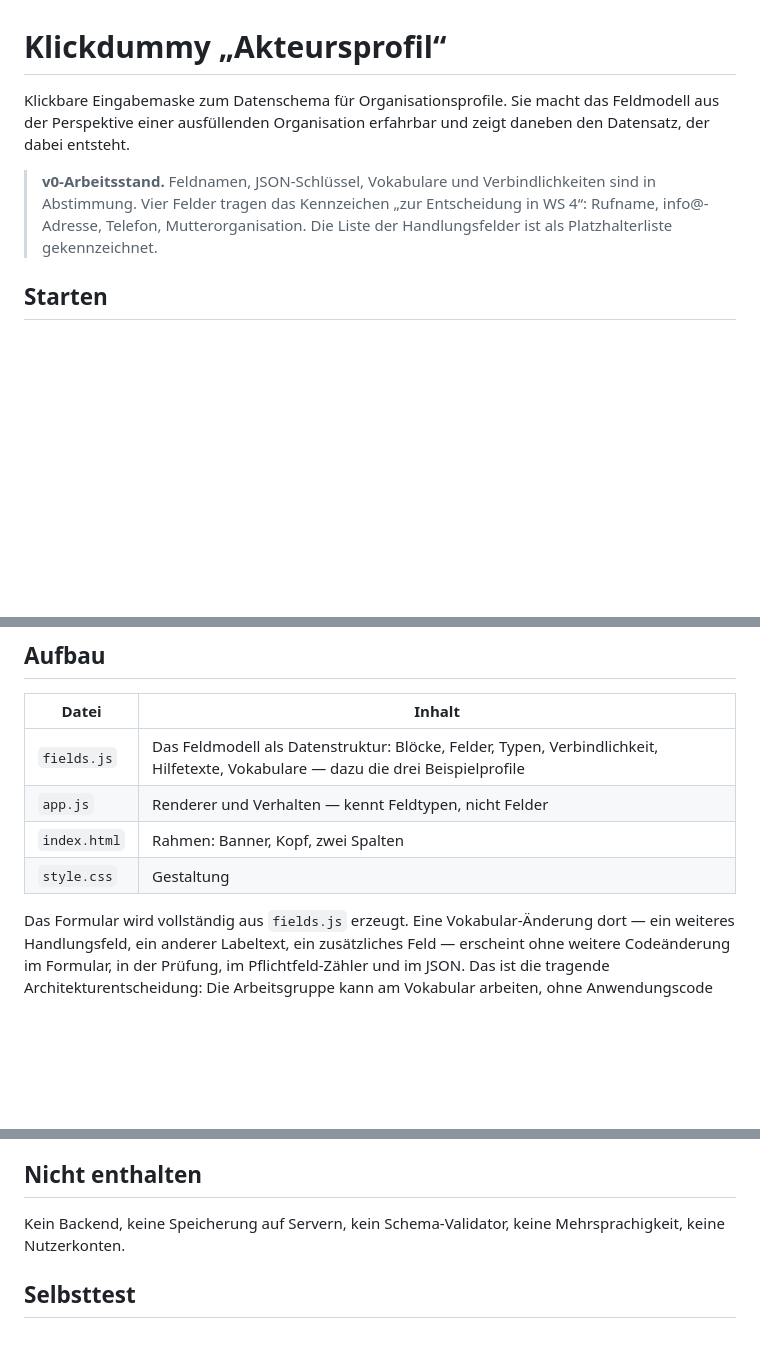
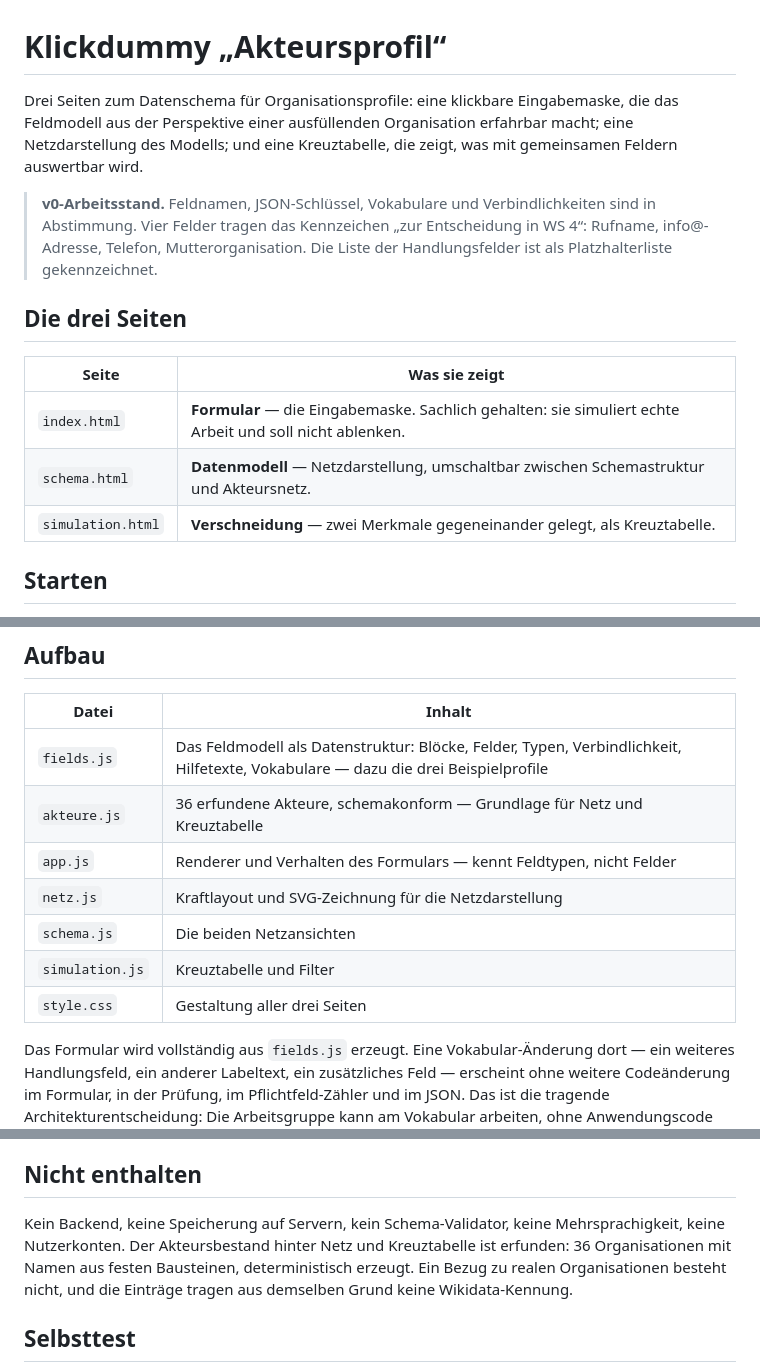
Before and after one commit to tfeit/civic-edu-standard, a Markdown page: prototype/README.md, 3 parts joined by grey strips. Rendered like a GitHub page; blank space fills up the shorter version.

```diff
--- a/prototype/README.md
+++ b/prototype/README.md
@@ -1,14 +1,23 @@
 # Klickdummy „Akteursprofil“
 
-Klickbare Eingabemaske zum Datenschema für Organisationsprofile. Sie macht das
-Feldmodell aus der Perspektive einer ausfüllenden Organisation erfahrbar und
-zeigt daneben den Datensatz, der dabei entsteht.
+Drei Seiten zum Datenschema für Organisationsprofile: eine klickbare
+Eingabemaske, die das Feldmodell aus der Perspektive einer ausfüllenden
+Organisation erfahrbar macht; eine Netzdarstellung des Modells; und eine
+Kreuztabelle, die zeigt, was mit gemeinsamen Feldern auswertbar wird.
 
 > **v0-Arbeitsstand.** Feldnamen, JSON-Schlüssel, Vokabulare und
 > Verbindlichkeiten sind in Abstimmung. Vier Felder tragen das Kennzeichen
 > „zur Entscheidung in WS 4“: Rufname, info@-Adresse, Telefon,
 > Mutterorganisation. Die Liste der Handlungsfelder ist als Platzhalterliste
 > gekennzeichnet.
+
+## Die drei Seiten
+
+| Seite | Was sie zeigt |
+|---|---|
+| `index.html` | **Formular** — die Eingabemaske. Sachlich gehalten: sie simuliert echte Arbeit und soll nicht ablenken. |
+| `schema.html` | **Datenmodell** — Netzdarstellung, umschaltbar zwischen Schemastruktur und Akteursnetz. |
+| `simulation.html` | **Verschneidung** — zwei Merkmale gegeneinander gelegt, als Kreuztabelle. |
 
 ## Starten
 
@@ -30,9 +39,12 @@ Repositoriumsdateien erscheinen dort nicht.
 | Datei | Inhalt |
 |---|---|
 | `fields.js` | Das Feldmodell als Datenstruktur: Blöcke, Felder, Typen, Verbindlichkeit, Hilfetexte, Vokabulare — dazu die drei Beispielprofile |
-| `app.js` | Renderer und Verhalten — kennt Feldtypen, nicht Felder |
-| `index.html` | Rahmen: Banner, Kopf, zwei Spalten |
-| `style.css` | Gestaltung |
+| `akteure.js` | 36 erfundene Akteure, schemakonform — Grundlage für Netz und Kreuztabelle |
+| `app.js` | Renderer und Verhalten des Formulars — kennt Feldtypen, nicht Felder |
+| `netz.js` | Kraftlayout und SVG-Zeichnung für die Netzdarstellung |
+| `schema.js` | Die beiden Netzansichten |
+| `simulation.js` | Kreuztabelle und Filter |
+| `style.css` | Gestaltung aller drei Seiten |
 
 Das Formular wird vollständig aus `fields.js` erzeugt. Eine Vokabular-Änderung
 dort — ein weiteres Handlungsfeld, ein anderer Labeltext, ein zusätzliches
@@ -140,7 +152,10 @@ sichtbare Fokus und die Zeile über der Vorschau bereits benennen.
 ## Nicht enthalten
 
 Kein Backend, keine Speicherung auf Servern, kein Schema-Validator, keine
-Mehrsprachigkeit, keine Nutzerkonten.
+Mehrsprachigkeit, keine Nutzerkonten. Der Akteursbestand hinter Netz und
+Kreuztabelle ist erfunden: 36 Organisationen mit Namen aus festen Bausteinen,
+deterministisch erzeugt. Ein Bezug zu realen Organisationen besteht nicht, und
+die Einträge tragen aus demselben Grund keine Wikidata-Kennung.
 
 ## Selbsttest
 
```
Also changed, not shown: other parts of prototype/README.md (+62 -0 lines).
